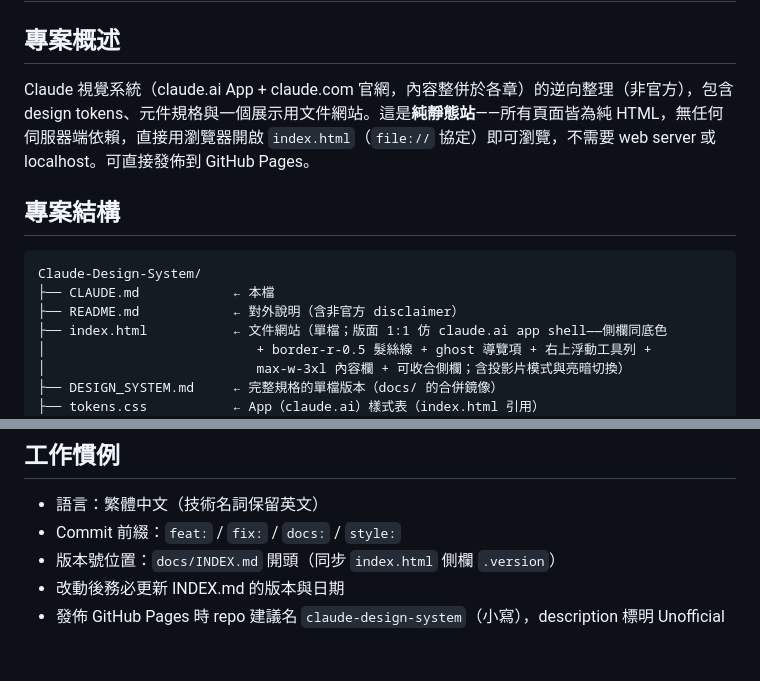
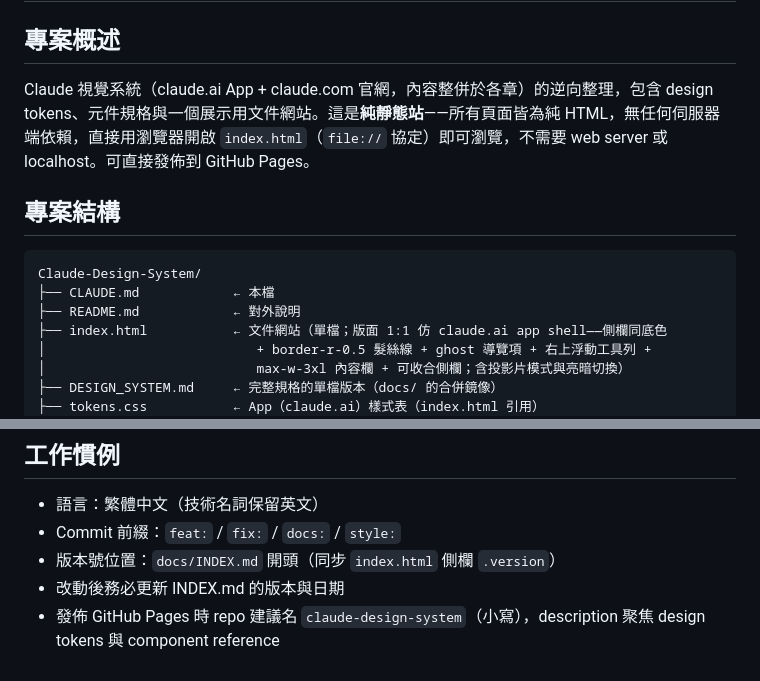
Before and after one commit to 5j54d93/Claude-Design-System, a Markdown page: CLAUDE.md, 2 parts joined by grey strips. GitHub-like rendering.

````diff
--- a/CLAUDE.md
+++ b/CLAUDE.md
@@ -2,14 +2,14 @@
 
 ## 專案概述
 
-Claude 視覺系統（claude.ai App + claude.com 官網，內容整併於各章）的逆向整理（非官方），包含 design tokens、元件規格與一個展示用文件網站。這是**純靜態站**——所有頁面皆為純 HTML，無任何伺服器端依賴，直接用瀏覽器開啟 `index.html`（`file://` 協定）即可瀏覽，不需要 web server 或 localhost。可直接發佈到 GitHub Pages。
+Claude 視覺系統（claude.ai App + claude.com 官網，內容整併於各章）的逆向整理，包含 design tokens、元件規格與一個展示用文件網站。這是**純靜態站**——所有頁面皆為純 HTML，無任何伺服器端依賴，直接用瀏覽器開啟 `index.html`（`file://` 協定）即可瀏覽，不需要 web server 或 localhost。可直接發佈到 GitHub Pages。
 
 ## 專案結構
 
 ```
 Claude-Design-System/
 ├── CLAUDE.md            ← 本檔
-├── README.md            ← 對外說明（含非官方 disclaimer）
+├── README.md            ← 對外說明
 ├── index.html           ← 文件網站（單檔；版面 1:1 仿 claude.ai app shell——側欄同底色
 │                           + border-r-0.5 髮絲線 + ghost 導覽項 + 右上浮動工具列 +
 │                           max-w-3xl 內容欄 + 可收合側欄；含投影片模式與亮暗切換）
@@ -52,4 +52,4 @@ Claude-Design-System/
 - Commit 前綴：`feat:` / `fix:` / `docs:` / `style:`
 - 版本號位置：`docs/INDEX.md` 開頭（同步 `index.html` 側欄 `.version`）
 - 改動後務必更新 INDEX.md 的版本與日期
-- 發佈 GitHub Pages 時 repo 建議名 `claude-design-system`（小寫），description 標明 Unofficial
+- 發佈 GitHub Pages 時 repo 建議名 `claude-design-system`（小寫），description 聚焦 design tokens 與 component reference
````
Also changed, not shown: README.md (+2 -4 lines), docs/INDEX.md (+1 -1 lines), assets/cover.png (added), 3 other files.
